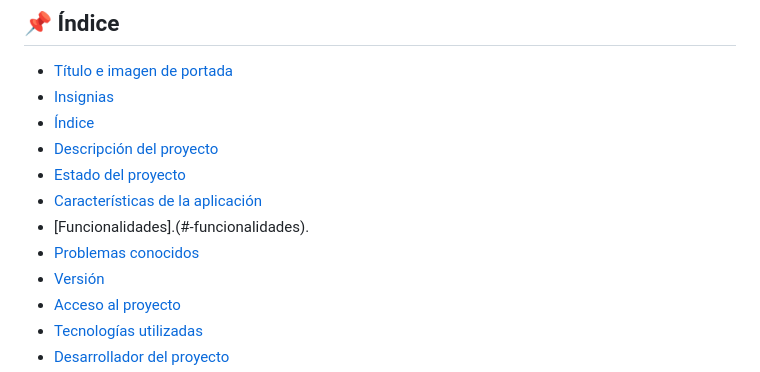
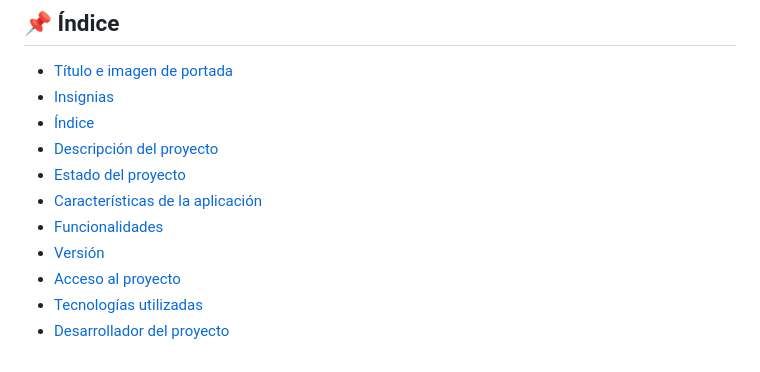
Before and after one commit to PaolaBasualdo/responsividad-flexbox-media-queries, a Markdown page: README.md, the part around the change. GitHub-like rendering.

```diff
--- a/README.md
+++ b/README.md
@@ -22,8 +22,7 @@
 - [Descripción del proyecto](#-descripción-del-proyecto)
 - [Estado del proyecto](#-estado-del-proyecto)
 - [Características de la aplicación](#caracteristicas)
-- [Funcionalidades].(#-funcionalidades).
-- [Problemas conocidos](#-problemas-conocidos)
+- [Funcionalidades](#-funcionalidades)
 - [Versión](#-versión)
 - [Acceso al proyecto](#-acceso-al-proyecto)
 - [Tecnologías utilizadas](#-tecnologías-utilizadas)
```
